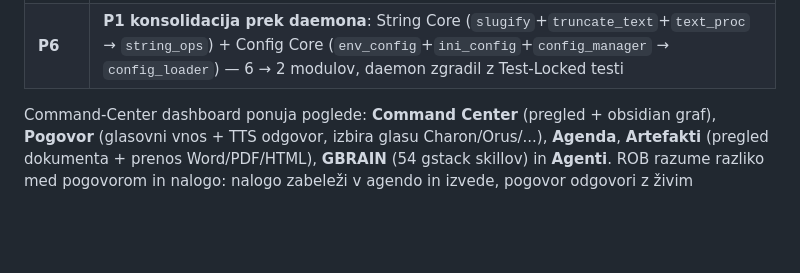
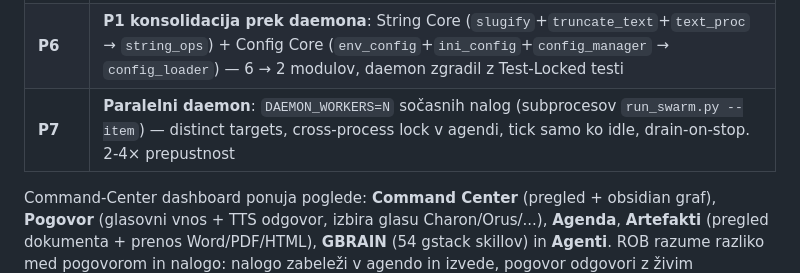
Before and after one commit to robAItech/rob-system, a Markdown page: README.md, the part around the change. Rendered like a GitHub page; blank space fills up the shorter version.

Commit message:
docs(readme): P7 paralelni daemon
Co-Authored-By: Claude Opus 5 (1M context) <noreply@anthropic.com>

```diff
--- a/README.md
+++ b/README.md
@@ -308,6 +308,7 @@ Dosežene faze:
 | **P4** | MODIFY false-green guard (`kind="modify"`): modifikacije morajo dejansko spremeniti modul — sicer neuspeh, ne tiho zelen |
 | **P5** | **Routing agentov v daemonu**: naloga iz agende se obdela z agentom po `kind` — `team` (adversarial), `fork` (raziskovanje), `plan` (dekompozicija), `modify`, `autonomous`, `fix_loop`, `python` |
 | **P6** | **P1 konsolidacija prek daemona**: String Core (`slugify`+`truncate_text`+`text_proc` → `string_ops`) + Config Core (`env_config`+`ini_config`+`config_manager` → `config_loader`) — 6 → 2 modulov, daemon zgradil z Test-Locked testi |
+| **P7** | **Paralelni daemon**: `DAEMON_WORKERS=N` sočasnih nalog (subprocesov `run_swarm.py --item`) — distinct targets, cross-process lock v agendi, tick samo ko idle, drain-on-stop. 2-4× prepustnost |
 
 Command-Center dashboard ponuja poglede: **Command Center** (pregled + obsidian
 graf), **Pogovor** (glasovni vnos + TTS odgovor, izbira glasu Charon/Orus/...),
```
